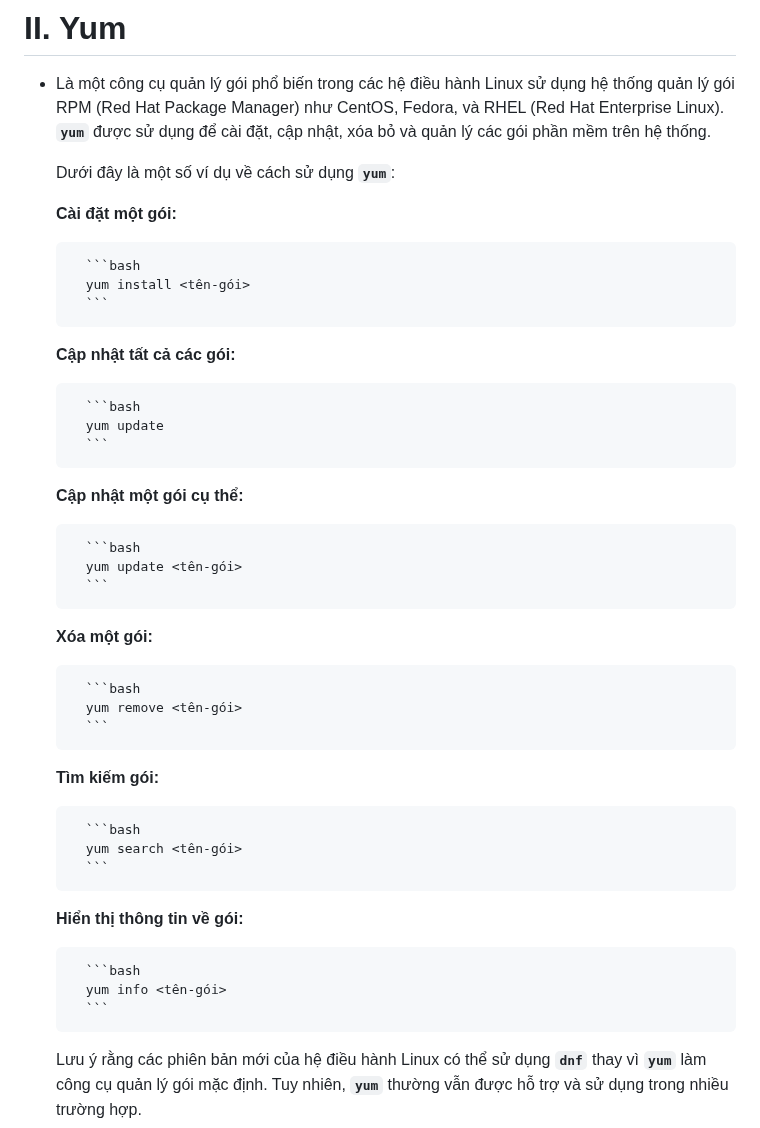
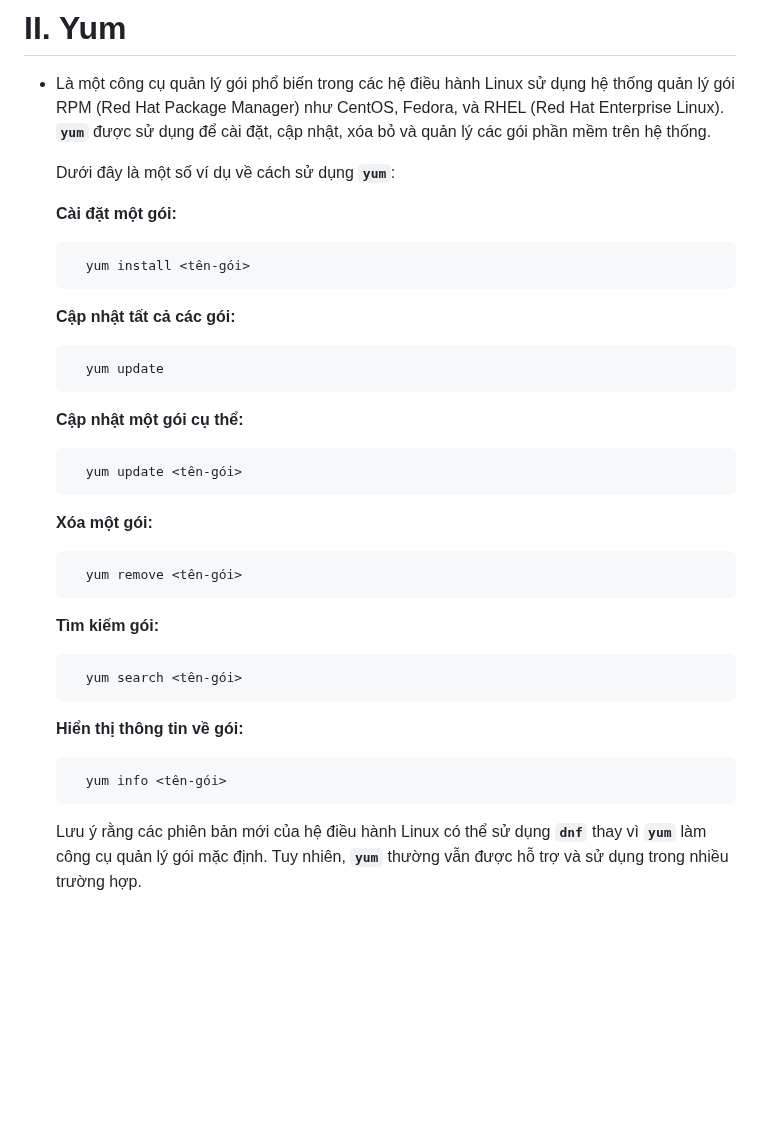
Before and after one commit to hynhdih/Training_OM, a Markdown page: Notion_Notes/All.md, the part around one of its changes. GitHub-like rendering; blank space fills up the shorter version.

````diff
--- a/Notion_Notes/All.md
+++ b/Notion_Notes/All.md
@@ -32,39 +32,27 @@
 
      **Cài đặt một gói:**
 
-        ```bash
         yum install <tên-gói>
-        ```
 
      **Cập nhật tất cả các gói:**
 
-        ```bash
         yum update
-        ```
 
      **Cập nhật một gói cụ thể:**
 
-        ```bash
         yum update <tên-gói>
-        ```
 
      **Xóa một gói:**
 
-        ```bash
         yum remove <tên-gói>
-        ```
 
      **Tìm kiếm gói:**
 
-        ```bash
         yum search <tên-gói>
-        ```
 
      **Hiển thị thông tin về gói:**
 
-        ```bash
         yum info <tên-gói>
-        ```
 
     Lưu ý rằng các phiên bản mới của hệ điều hành Linux có thể sử dụng **`dnf`** thay vì **`yum`** làm công cụ quản lý gói mặc định. Tuy nhiên, **`yum`** thường vẫn được hỗ trợ và sử dụng trong nhiều trường hợp.
 # III. Nginx
````
Also changed, not shown: other parts of Notion_Notes/All.md (+64 -0 lines).
